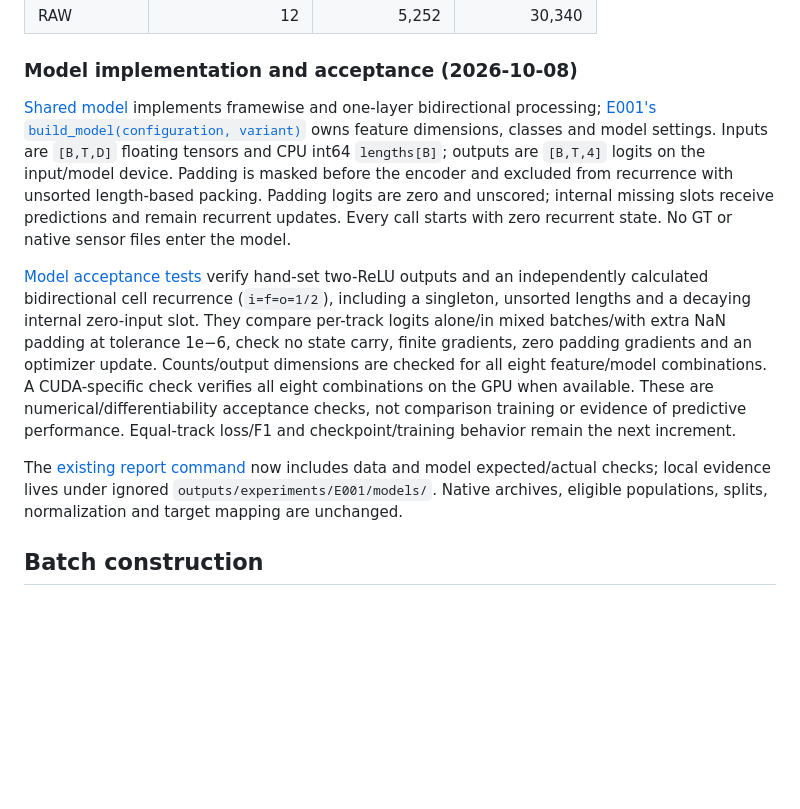
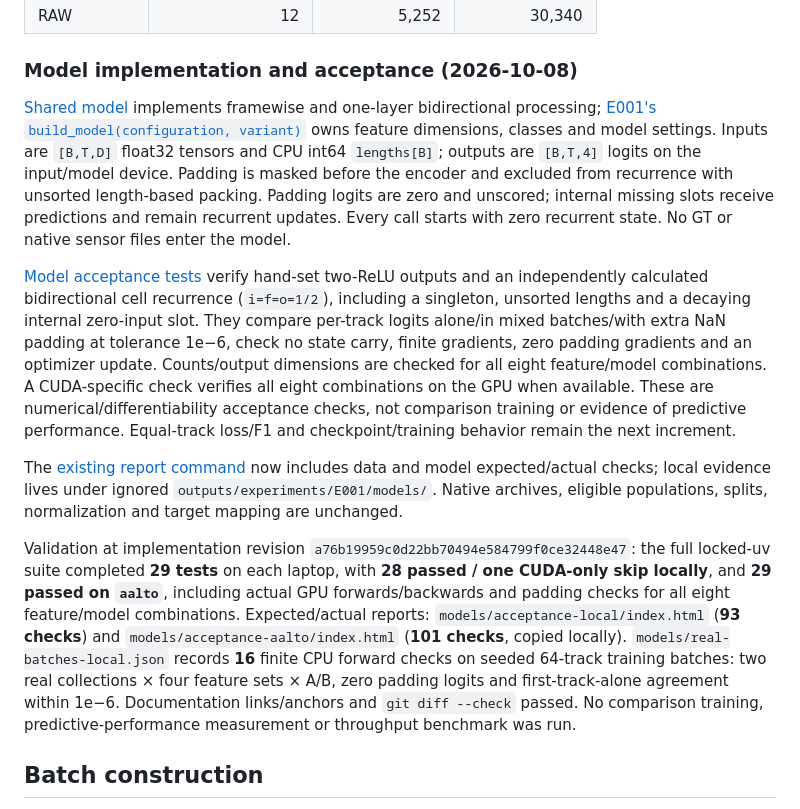
Before and after one commit to yammooo/pedestrian-behavior-labeling, a Markdown page: experiments/E001-kinematic-transfer/README.md, the part around the change. GitHub-like rendering; blank space fills up the shorter version.

Commit message:
Record CPU CUDA and real-batch model acceptance

```diff
--- a/experiments/E001-kinematic-transfer/README.md
+++ b/experiments/E001-kinematic-transfer/README.md
@@ -123,11 +123,13 @@ On 2026-10-08 the user authorized this implementation after reconsidering depth,
 
 ### Model implementation and acceptance (2026-10-08)
 
-[Shared model](../../src/pedestrian_behavior/models/kinematic.py) implements framewise and one-layer bidirectional processing; [E001's `build_model(configuration, variant)`](../../src/pedestrian_behavior/experiments/e001.py) owns feature dimensions, classes and model settings. Inputs are `[B,T,D]` floating tensors and CPU int64 `lengths[B]`; outputs are `[B,T,4]` logits on the input/model device. Padding is masked before the encoder and excluded from recurrence with unsorted length-based packing. Padding logits are zero and unscored; internal missing slots receive predictions and remain recurrent updates. Every call starts with zero recurrent state. No GT or native sensor files enter the model.
+[Shared model](../../src/pedestrian_behavior/models/kinematic.py) implements framewise and one-layer bidirectional processing; [E001's `build_model(configuration, variant)`](../../src/pedestrian_behavior/experiments/e001.py) owns feature dimensions, classes and model settings. Inputs are `[B,T,D]` float32 tensors and CPU int64 `lengths[B]`; outputs are `[B,T,4]` logits on the input/model device. Padding is masked before the encoder and excluded from recurrence with unsorted length-based packing. Padding logits are zero and unscored; internal missing slots receive predictions and remain recurrent updates. Every call starts with zero recurrent state. No GT or native sensor files enter the model.
 
 [Model acceptance tests](../../tests/test_e001_models.py) verify hand-set two-ReLU outputs and an independently calculated bidirectional cell recurrence (`i=f=o=1/2`), including a singleton, unsorted lengths and a decaying internal zero-input slot. They compare per-track logits alone/in mixed batches/with extra NaN padding at tolerance 1e−6, check no state carry, finite gradients, zero padding gradients and an optimizer update. Counts/output dimensions are checked for all eight feature/model combinations. A CUDA-specific check verifies all eight combinations on the GPU when available. These are numerical/differentiability acceptance checks, not comparison training or evidence of predictive performance. Equal-track loss/F1 and checkpoint/training behavior remain the next increment.
 
 The [existing report command](../../README.md#e001-models) now includes data and model expected/actual checks; local evidence lives under ignored `outputs/experiments/E001/models/`. Native archives, eligible populations, splits, normalization and target mapping are unchanged.
+
+Validation at implementation revision `a76b19959c0d22bb70494e584799f0ce32448e47`: the full locked-uv suite completed **29 tests** on each laptop, with **28 passed / one CUDA-only skip locally**, and **29 passed on `aalto`**, including actual GPU forwards/backwards and padding checks for all eight feature/model combinations. Expected/actual reports: `models/acceptance-local/index.html` (**93 checks**) and `models/acceptance-aalto/index.html` (**101 checks**, copied locally). `models/real-batches-local.json` records **16** finite CPU forward checks on seeded 64-track training batches: two real collections × four feature sets × A/B, zero padding logits and first-track-alone agreement within 1e−6. Documentation links/anchors and `git diff --check` passed. No comparison training, predictive-performance measurement or throughput benchmark was run.
 
 ## Batch construction
 
```
Also changed, not shown: docs/log/2026-10.md (+1 -0 lines).
